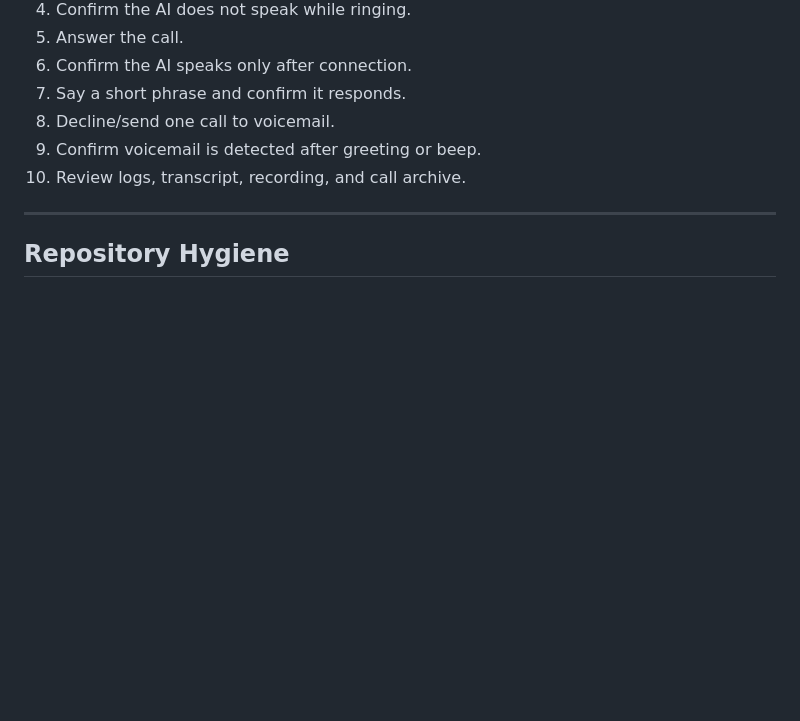
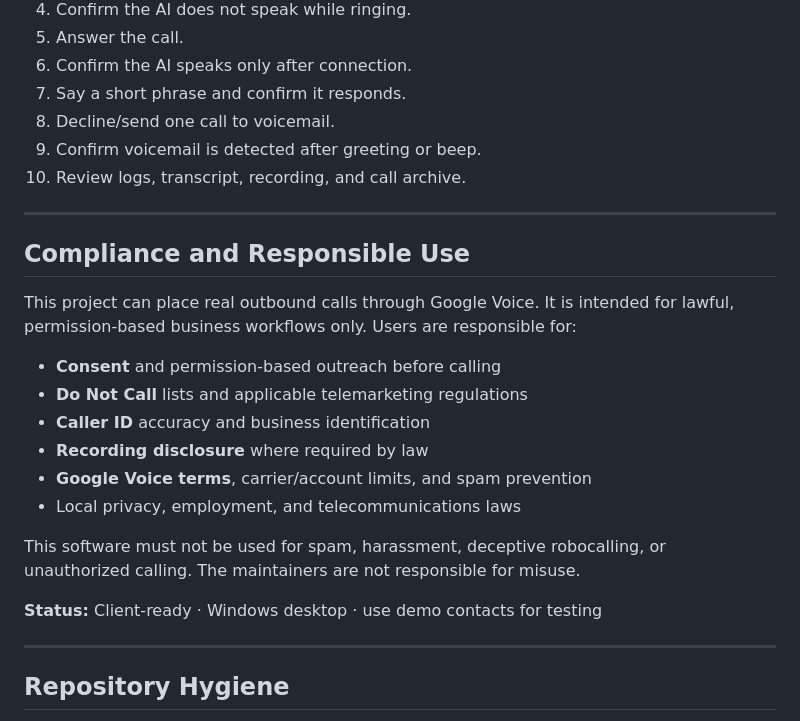
Before and after one commit to mafzalkalwardev/google-voice-dispatch-agent, a Markdown page: README.md, the part around the change. Drawn GitHub-style; blank space fills up the shorter version.

Commit message:
Expand compliance section and add v1.0.0 release notes.
Co-authored-by: Cursor <cursoragent@cursor.com>

```diff
--- a/README.md
+++ b/README.md
@@ -690,6 +690,23 @@ Use a number you own or have permission to call:
 
 ---
 
+## Compliance and Responsible Use
+
+This project can place real outbound calls through Google Voice. It is intended for lawful, permission-based business workflows only. Users are responsible for:
+
+- **Consent** and permission-based outreach before calling
+- **Do Not Call** lists and applicable telemarketing regulations
+- **Caller ID** accuracy and business identification
+- **Recording disclosure** where required by law
+- **Google Voice terms**, carrier/account limits, and spam prevention
+- Local privacy, employment, and telecommunications laws
+
+This software must not be used for spam, harassment, deceptive robocalling, or unauthorized calling. The maintainers are not responsible for misuse.
+
+**Status:** Client-ready · Windows desktop · use demo contacts for testing
+
+---
+
 ## Repository Hygiene
 
 The repository keeps source, tests, packaging scripts, workflows, and examples. It intentionally excludes local runtime data, browser profiles, build folders, logs, recordings, generated voicemails, secrets, and private contact data.
```
Also changed, not shown: docs/releases/v1.0.0.md (added, +20 -0 lines).
